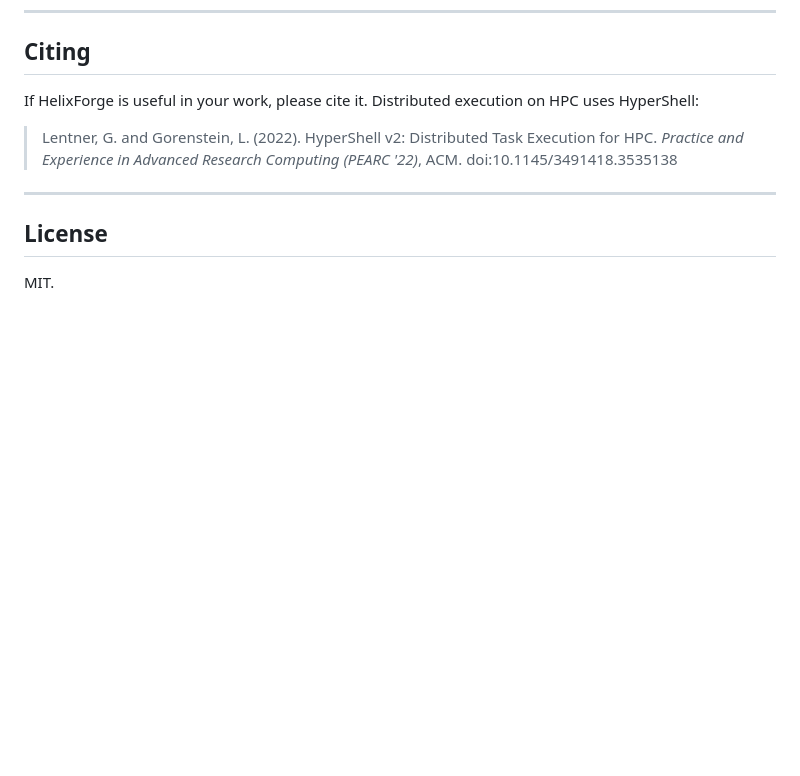
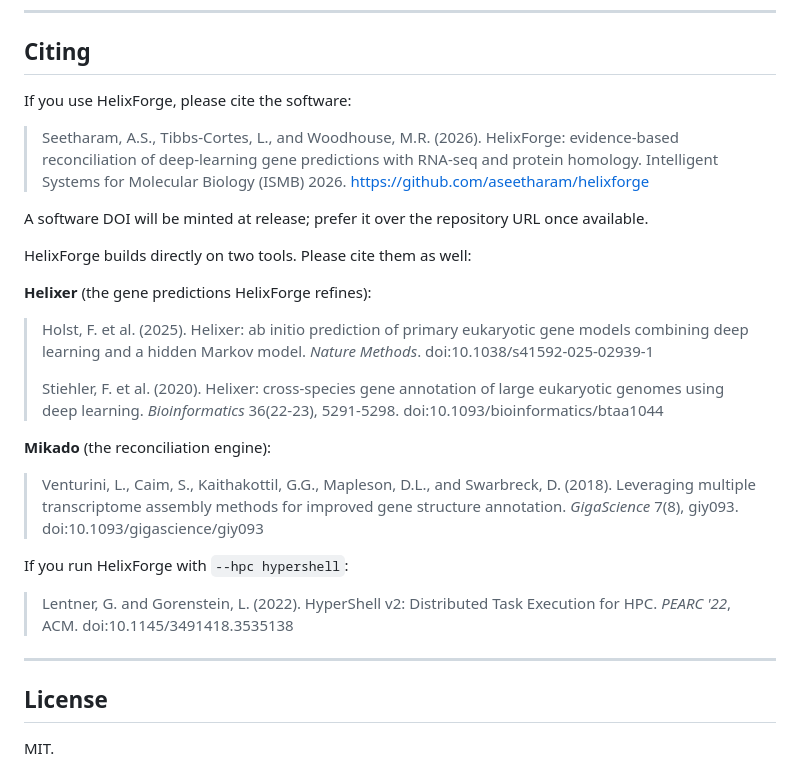
Before and after one commit to aseetharam/helixforge, a Markdown page: README.md, the part around the change. Rendered like a GitHub page; blank space fills up the shorter version.

Commit message:
citation update

```diff
--- a/README.md
+++ b/README.md
@@ -227,12 +227,35 @@ without a CDS rather than repaired heuristically.
 
 ## Citing
 
-If HelixForge is useful in your work, please cite it. Distributed execution on HPC uses
-HyperShell:
+If you use HelixForge, please cite the software:
 
+> Seetharam, A.S., Tibbs-Cortes, L., and Woodhouse, M.R. (2026). HelixForge:
+> evidence-based reconciliation of deep-learning gene predictions with RNA-seq and
+> protein homology. Intelligent Systems for Molecular Biology (ISMB) 2026.
+> https://github.com/aseetharam/helixforge
+
+A software DOI will be minted at release; prefer it over the repository URL once available.
+
+HelixForge builds directly on two tools. Please cite them as well:
+
+**Helixer** (the gene predictions HelixForge refines):
+> Holst, F. et al. (2025). Helixer: ab initio prediction of primary eukaryotic gene
+> models combining deep learning and a hidden Markov model. *Nature Methods*.
+> doi:10.1038/s41592-025-02939-1
+>
+> Stiehler, F. et al. (2020). Helixer: cross-species gene annotation of large eukaryotic
+> genomes using deep learning. *Bioinformatics* 36(22-23), 5291-5298.
+> doi:10.1093/bioinformatics/btaa1044
+
+**Mikado** (the reconciliation engine):
+> Venturini, L., Caim, S., Kaithakottil, G.G., Mapleson, D.L., and Swarbreck, D. (2018).
+> Leveraging multiple transcriptome assembly methods for improved gene structure
+> annotation. *GigaScience* 7(8), giy093. doi:10.1093/gigascience/giy093
+
+If you run HelixForge with `--hpc hypershell`:
 > Lentner, G. and Gorenstein, L. (2022). HyperShell v2: Distributed Task Execution for
-> HPC. *Practice and Experience in Advanced Research Computing (PEARC '22)*, ACM.
-> doi:10.1145/3491418.3535138
+> HPC. *PEARC '22*, ACM. doi:10.1145/3491418.3535138
+
 
 ---
 
```
